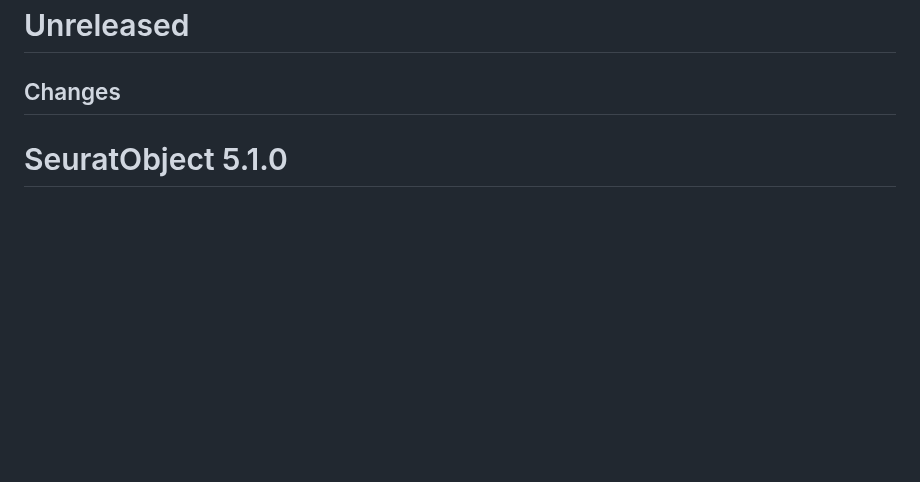
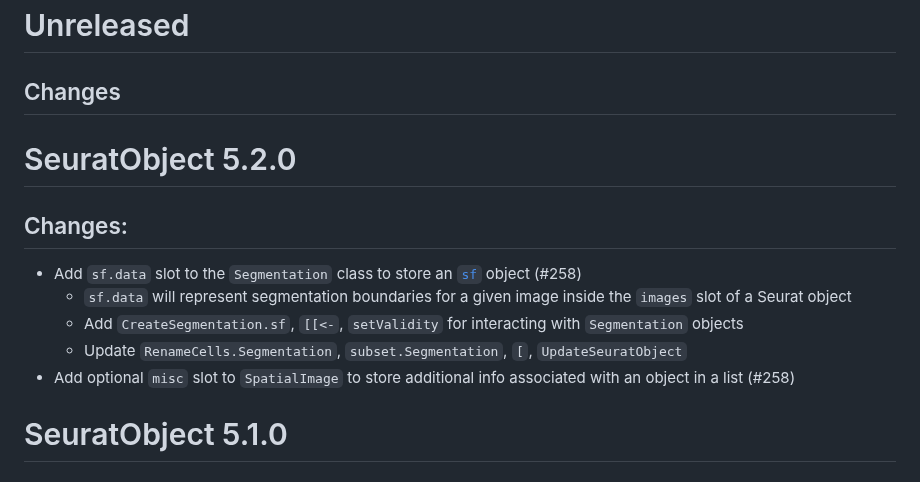
Before and after one commit to satijalab/seurat-object, a Markdown page: NEWS.md, the part around the change. Drawn GitHub-style; blank space fills up the shorter version.

Commit message:
Update changelog

```diff
--- a/NEWS.md
+++ b/NEWS.md
@@ -1,6 +1,15 @@
 # Unreleased
 
 ## Changes
+
+# SeuratObject 5.2.0
+
+## Changes:
+- Add `sf.data` slot to the `Segmentation` class to store an [`sf`](https://r-spatial.github.io/sf/articles/sf1.html) object (#258)
+  - `sf.data` will represent segmentation boundaries for a given image inside the `images` slot of a Seurat object
+  - Add `CreateSegmentation.sf`, `[[<-`, `setValidity` for interacting with `Segmentation` objects
+  - Update `RenameCells.Segmentation`, `subset.Segmentation`, `[`, `UpdateSeuratObject`
+- Add optional `misc` slot to `SpatialImage` to store additional info associated with an object in a list (#258)
 
 # SeuratObject 5.1.0
 
```
